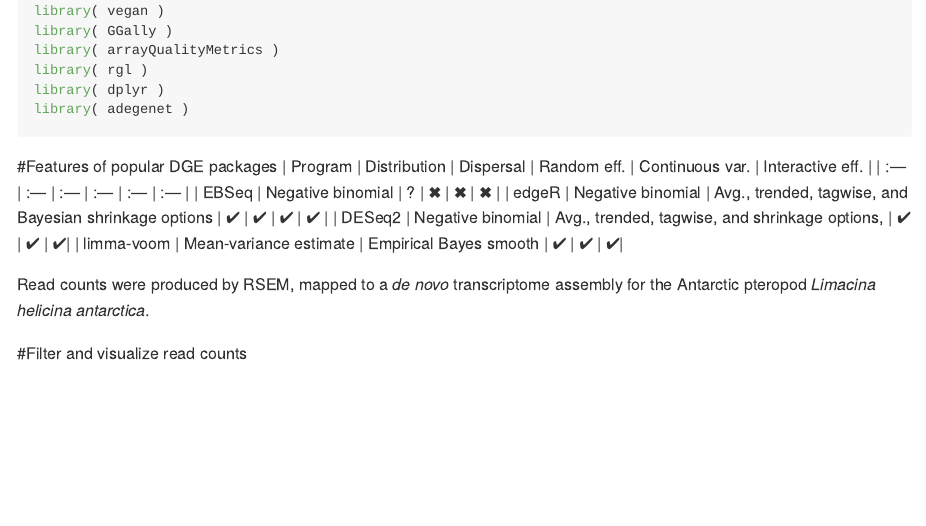
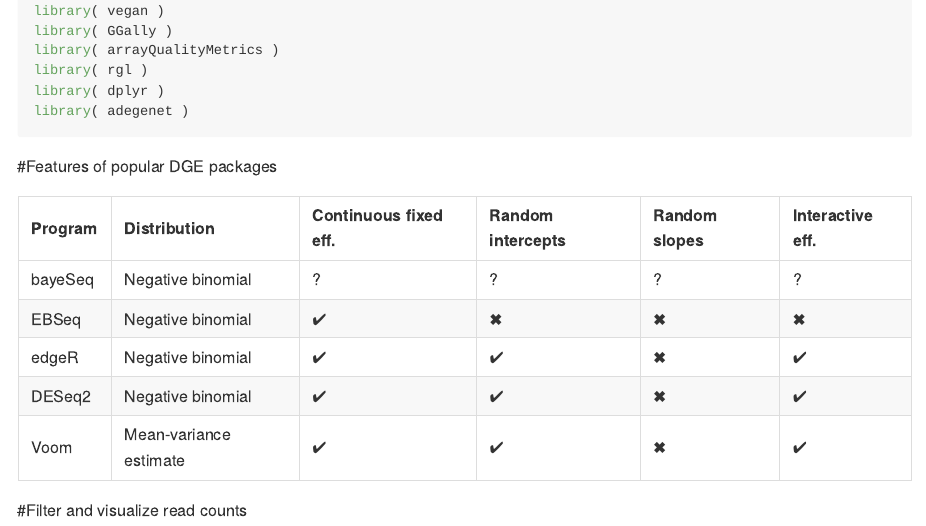
Before and after one commit to MarineOmics/DGE_comparison, an R Markdown document (DGE_comparison.Rmd): the page in a window 1100 px wide, from 1260 px down before the commit and from 1310 px down after it, so that both start at the same text. Rendered offline with R 4.5, knitr and Pandoc, with nearby package versions; some code elsewhere in the file could not run offline; a font, style sheet, LaTeX package, included part or bibliography that could not be used is replaced or left out; long lines of code are wrapped.

Commit message:
Add bayeSeq to table, edit table columns

````diff
--- a/DGE_comparison.Rmd
+++ b/DGE_comparison.Rmd
@@ -78,14 +78,14 @@ library( adegenet )
 ```
 
 #Features of popular DGE packages
-| Program | Distribution | Dispersal | Random eff. | Continuous var. | Interactive eff. |
+
+| Program | Distribution | Continuous fixed eff. | Random intercepts | Random slopes | Interactive eff. | Non-linear eff. |
 | :--- | :--- | :--- | :--- | :--- | :--- |
-| EBSeq | Negative binomial | ? | ✖ | ✖ | ✖ |
-| edgeR | Negative binomial | Avg., trended, tagwise, and Bayesian shrinkage options | ✔ |  ✔ |  ✔ |  ✔ |
-| DESeq2 | Negative binomial | Avg., trended, tagwise, and shrinkage options, | ✔ | ✔ | ✔|
-| limma-voom | Mean-variance estimate | Empirical Bayes smooth | ✔ | ✔ |  ✔|
-
-Read counts were produced by RSEM, mapped to a *de novo* transcriptome assembly for the Antarctic pteropod *Limacina helicina antarctica*.
+| bayeSeq | Negative binomial | ? | ? | ? | ? | ? |
+| EBSeq | Negative binomial | ✔ | ✖ | ✖ | ✖ | ✖ |
+| edgeR | Negative binomial | ✔ | ✔ |  ✖ |  ✔ |  ✔ |
+| DESeq2 | Negative binomial | ✔ | ✔ | ✖ | ✔|   ✔ |
+| Voom | Mean-variance estimate | ✔ | ✔ | ✖ |  ✔|   ✔ |
 
 #Filter and visualize read counts
 
````
Also changed, not shown: DGE_comparison.md, DGE_comparison.Rmd (2 more changed lines).
